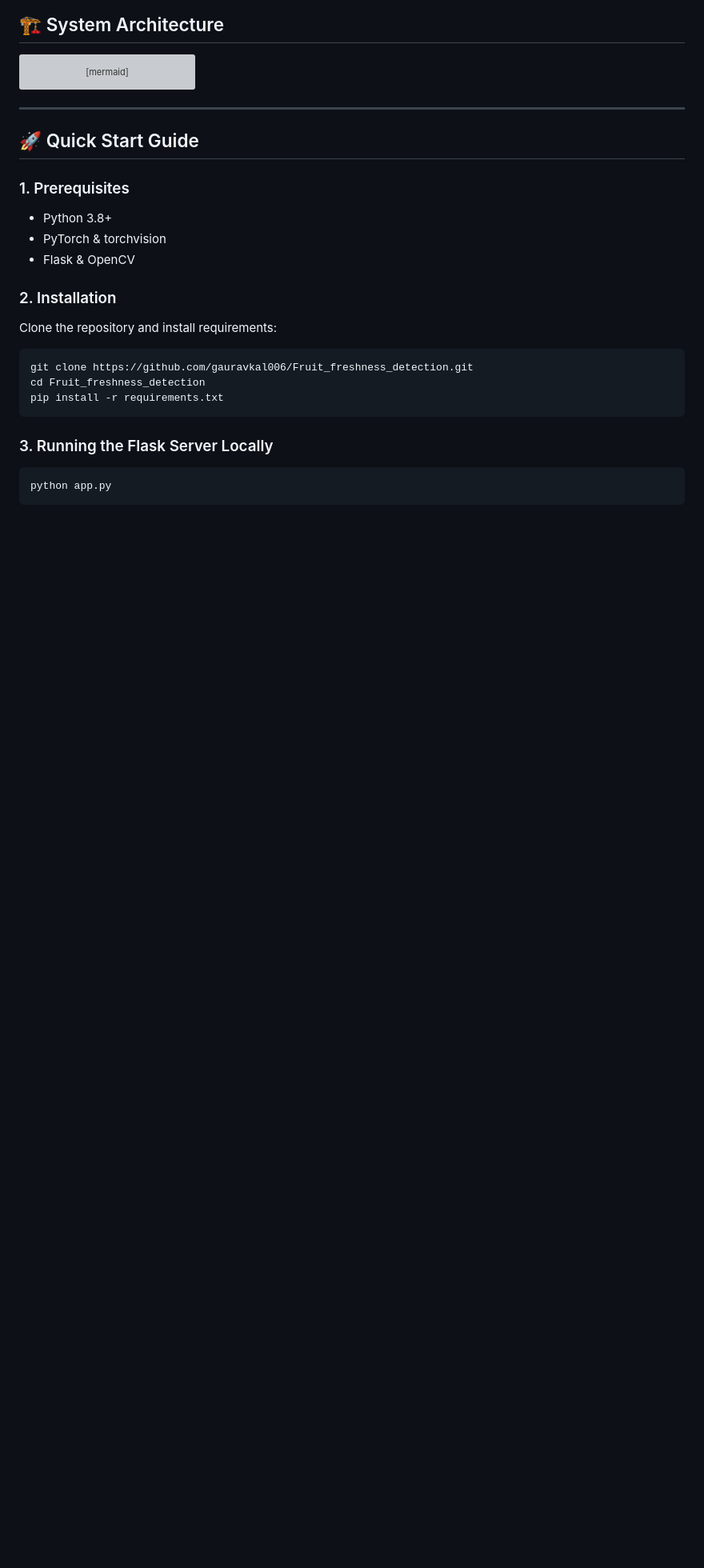
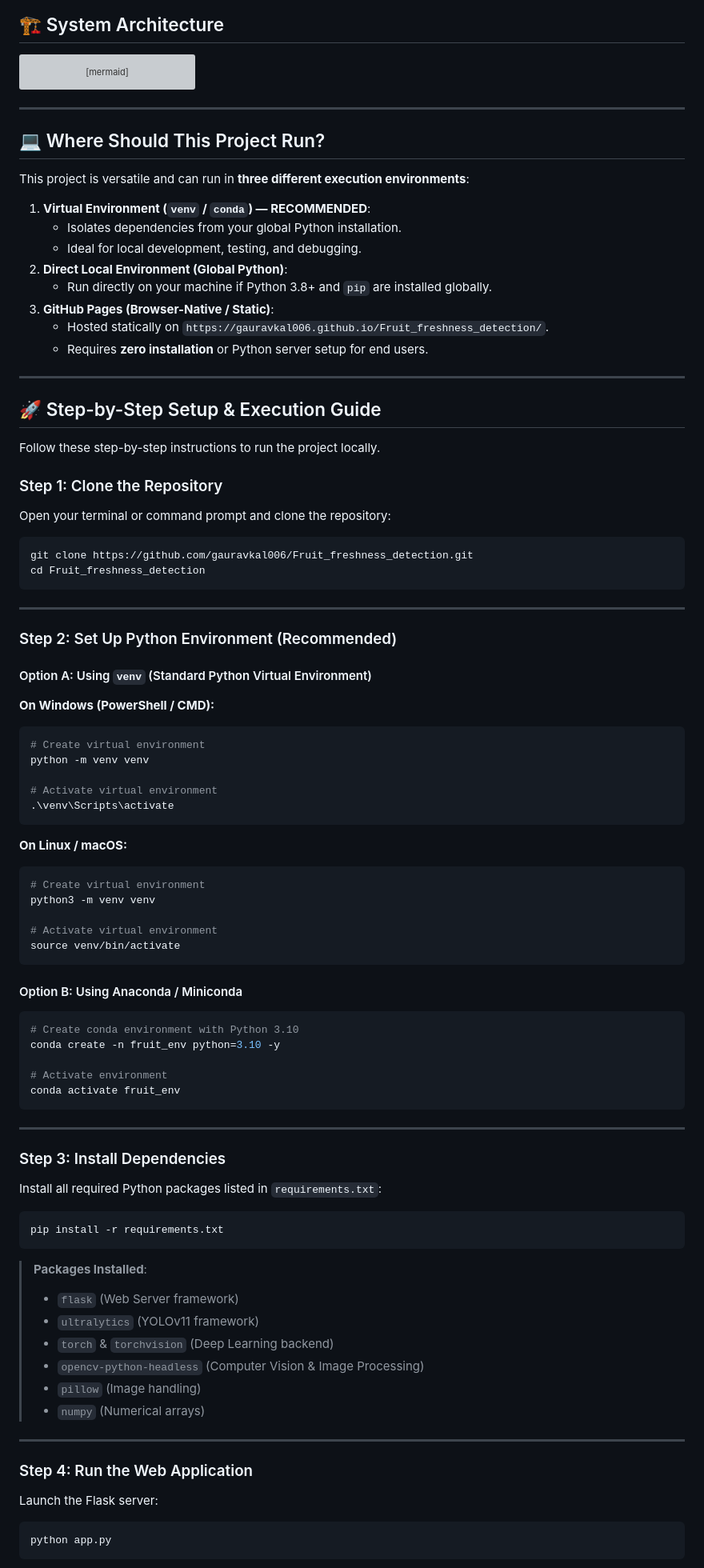
Before and after one commit to gauravkal006/Fruit_freshness_detection, a Markdown page: README.md, the part around one of its changes. Shown at 80% size. Drawn GitHub-style; blank space fills up the shorter version; grey boxes are pictures that could not be loaded.

````diff
--- a/README.md
+++ b/README.md
@@ -62,24 +82,91 @@ graph TD
 
 ---
 
-## 🚀 Quick Start Guide
+## 💻 Where Should This Project Run?
 
-### 1. Prerequisites
-- Python 3.8+
-- PyTorch & torchvision
-- Flask & OpenCV
+This project is versatile and can run in **three different execution environments**:
 
-### 2. Installation
+1. **Virtual Environment (`venv` / `conda`) — RECOMMENDED**:
+   - Isolates dependencies from your global Python installation.
+   - Ideal for local development, testing, and debugging.
+2. **Direct Local Environment (Global Python)**:
+   - Run directly on your machine if Python 3.8+ and `pip` are installed globally.
+3. **GitHub Pages (Browser-Native / Static)**:
+   - Hosted statically on `https://gauravkal006.github.io/Fruit_freshness_detection/`.
+   - Requires **zero installation** or Python server setup for end users.
 
-Clone the repository and install requirements:
+---
+
+## 🚀 Step-by-Step Setup & Execution Guide
+
+Follow these step-by-step instructions to run the project locally.
+
+### Step 1: Clone the Repository
+
+Open your terminal or command prompt and clone the repository:
 
 ```bash
 git clone https://github.com/gauravkal006/Fruit_freshness_detection.git
 cd Fruit_freshness_detection
+```
+
+---
+
+### Step 2: Set Up Python Environment (Recommended)
+
+#### Option A: Using `venv` (Standard Python Virtual Environment)
+
+**On Windows (PowerShell / CMD):**
+```powershell
+# Create virtual environment
+python -m venv venv
+
+# Activate virtual environment
+.\venv\Scripts\activate
+```
+
+**On Linux / macOS:**
+```bash
+# Create virtual environment
+python3 -m venv venv
+
+# Activate virtual environment
+source venv/bin/activate
+```
+
+#### Option B: Using Anaconda / Miniconda
+
+```bash
+# Create conda environment with Python 3.10
+conda create -n fruit_env python=3.10 -y
+
+# Activate environment
+conda activate fruit_env
+```
+
+---
+
+### Step 3: Install Dependencies
+
+Install all required Python packages listed in `requirements.txt`:
+
+```bash
 pip install -r requirements.txt
 ```
 
-### 3. Running the Flask Server Locally
+> **Packages Installed**:
+> - `flask` (Web Server framework)
+> - `ultralytics` (YOLOv11 framework)
+> - `torch` & `torchvision` (Deep Learning backend)
+> - `opencv-python-headless` (Computer Vision & Image Processing)
+> - `pillow` (Image handling)
+> - `numpy` (Numerical arrays)
+
+---
+
+### Step 4: Run the Web Application
+
+Launch the Flask server:
 
 ```bash
 python app.py
````
Also changed, not shown: other parts of README.md (+67 -18 lines).
